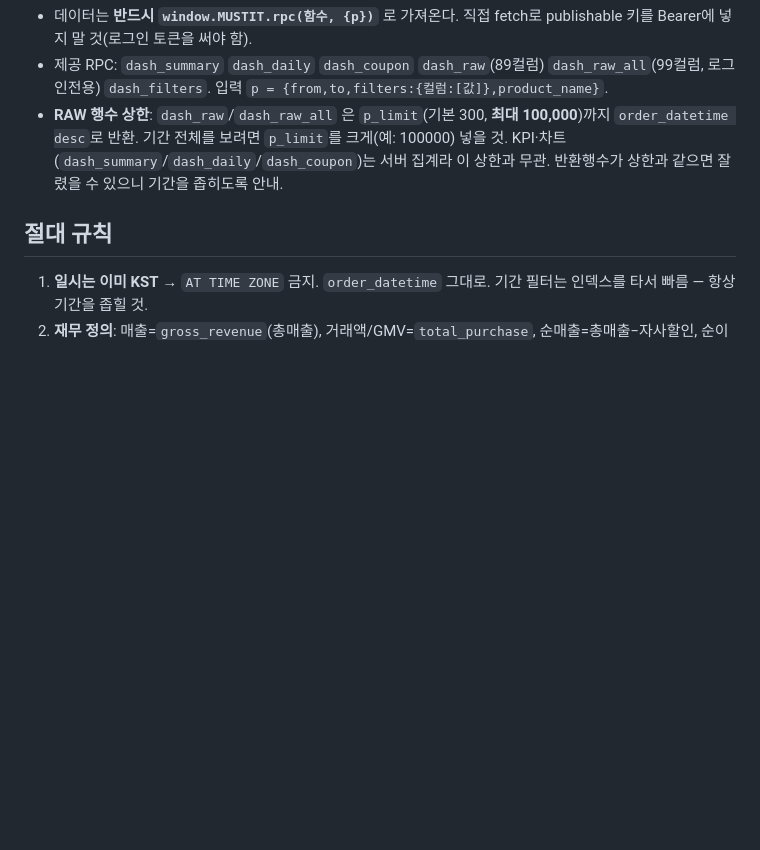
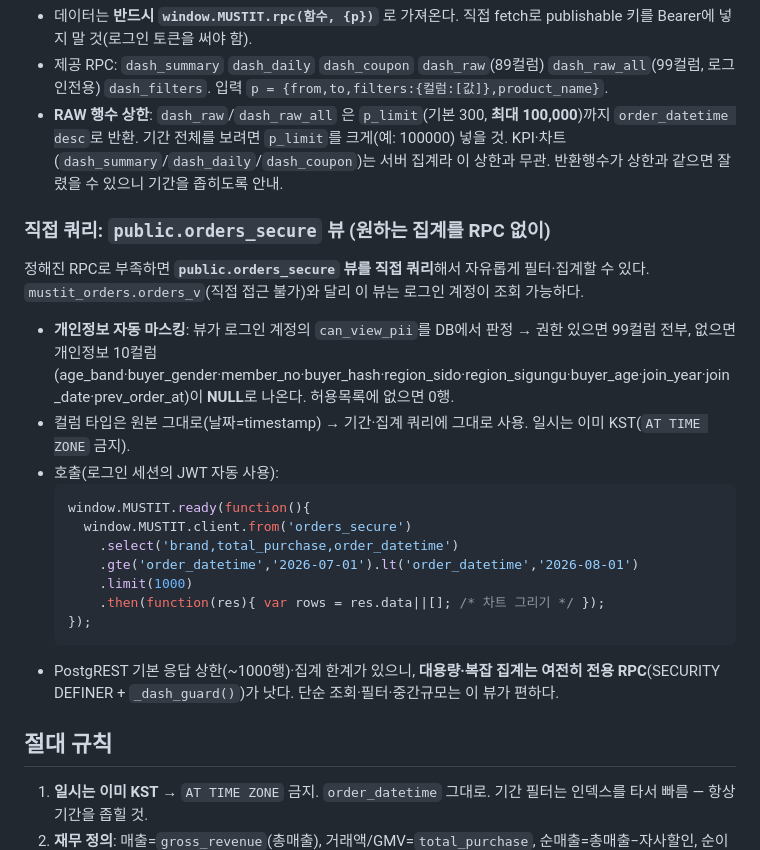
Before and after one commit to MUSTIT-AI/mustit-data-portal-dashboards, a Markdown page: CLAUDE.md, the part around the change. Drawn GitHub-style; blank space fills up the shorter version.

Commit message:
직접 쿼리용 orders_secure 뷰 지침 추가 (계정 can_view_pii로 PII 자동 마스킹)
Co-Authored-By: Claude Opus 4.8 <noreply@anthropic.com>

````diff
--- a/CLAUDE.md
+++ b/CLAUDE.md
@@ -19,6 +19,22 @@
 - 데이터는 **반드시 `window.MUSTIT.rpc(함수, {p})`** 로 가져온다. 직접 fetch로 publishable 키를 Bearer에 넣지 말 것(로그인 토큰을 써야 함).
 - 제공 RPC: `dash_summary` `dash_daily` `dash_coupon` `dash_raw`(89컬럼) `dash_raw_all`(99컬럼, 로그인전용) `dash_filters`. 입력 `p = {from,to,filters:{컬럼:[값]},product_name}`.
 - **RAW 행수 상한**: `dash_raw`/`dash_raw_all` 은 `p_limit`(기본 300, **최대 100,000**)까지 `order_datetime desc`로 반환. 기간 전체를 보려면 `p_limit`를 크게(예: 100000) 넣을 것. KPI·차트(`dash_summary`/`dash_daily`/`dash_coupon`)는 서버 집계라 이 상한과 무관. 반환행수가 상한과 같으면 잘렸을 수 있으니 기간을 좁히도록 안내.
+
+### 직접 쿼리: `public.orders_secure` 뷰 (원하는 집계를 RPC 없이)
+정해진 RPC로 부족하면 **`public.orders_secure` 뷰를 직접 쿼리**해서 자유롭게 필터·집계할 수 있다. `mustit_orders.orders_v`(직접 접근 불가)와 달리 이 뷰는 로그인 계정이 조회 가능하다.
+- **개인정보 자동 마스킹**: 뷰가 로그인 계정의 `can_view_pii`를 DB에서 판정 → 권한 있으면 99컬럼 전부, 없으면 개인정보 10컬럼(age_band·buyer_gender·member_no·buyer_hash·region_sido·region_sigungu·buyer_age·join_year·join_date·prev_order_at)이 **NULL**로 나온다. 허용목록에 없으면 0행.
+- 컬럼 타입은 원본 그대로(날짜=timestamp) → 기간·집계 쿼리에 그대로 사용. 일시는 이미 KST(`AT TIME ZONE` 금지).
+- 호출(로그인 세션의 JWT 자동 사용):
+  ```js
+  window.MUSTIT.ready(function(){
+    window.MUSTIT.client.from('orders_secure')
+      .select('brand,total_purchase,order_datetime')
+      .gte('order_datetime','2026-07-01').lt('order_datetime','2026-08-01')
+      .limit(1000)
+      .then(function(res){ var rows = res.data||[]; /* 차트 그리기 */ });
+  });
+  ```
+- PostgREST 기본 응답 상한(~1000행)·집계 한계가 있으니, **대용량·복잡 집계는 여전히 전용 RPC**(SECURITY DEFINER + `_dash_guard()`)가 낫다. 단순 조회·필터·중간규모는 이 뷰가 편하다.
 
 ## 절대 규칙
 1. **일시는 이미 KST** → `AT TIME ZONE` 금지. `order_datetime` 그대로. 기간 필터는 인덱스를 타서 빠름 — 항상 기간을 좁힐 것.
````
